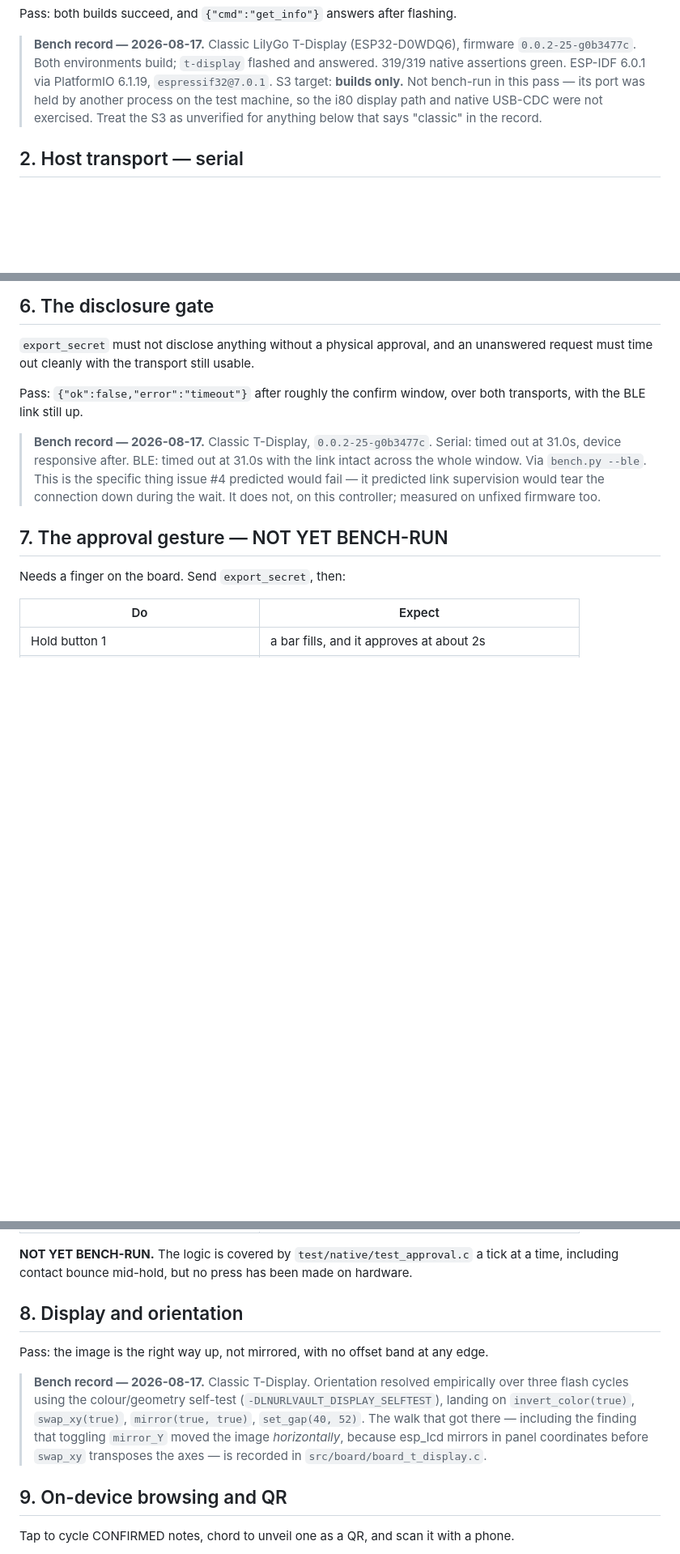
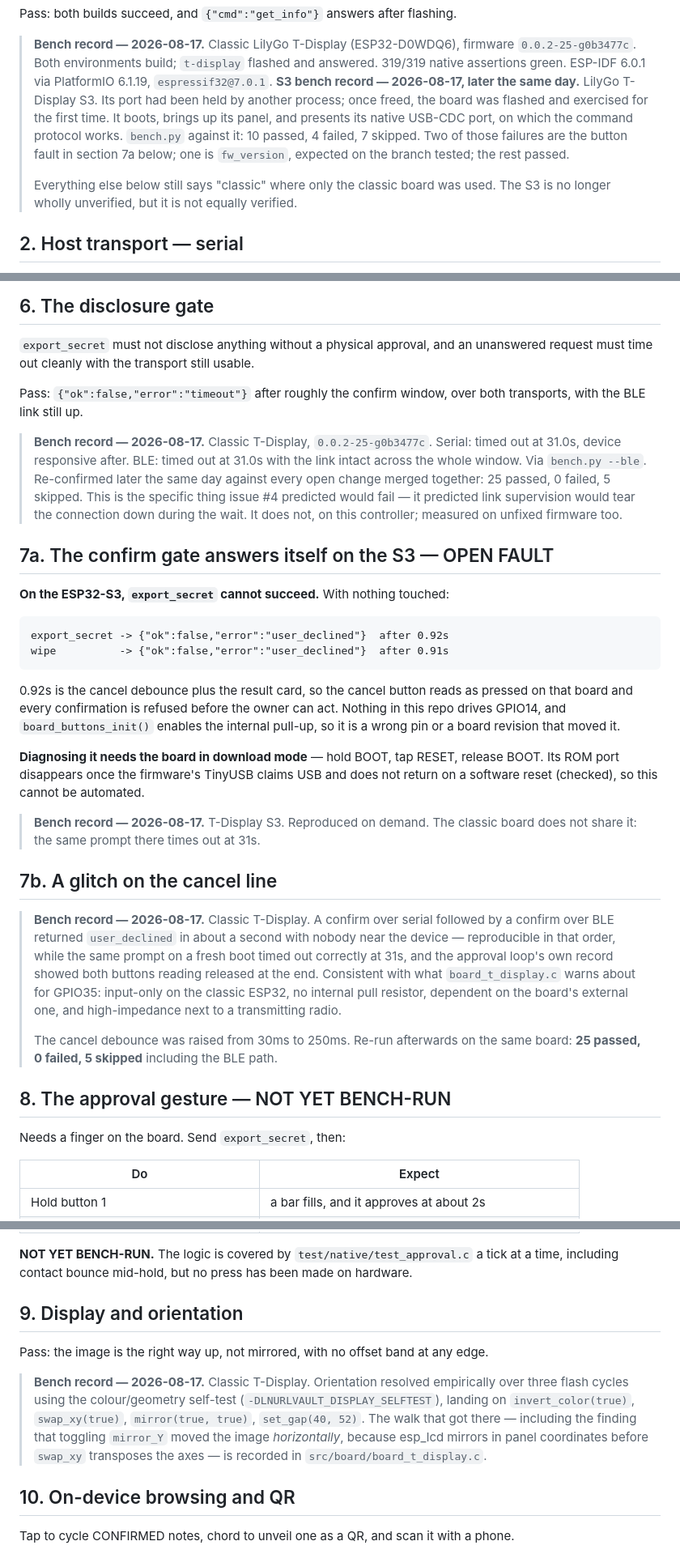
Before and after one commit to dni/lnurl-vault, a Markdown page: docs/HARDWARE-TEST-CHECKLIST.md, 3 parts joined by grey strips. Shown at 81% size. GitHub-like rendering; blank space fills up the shorter version.

Commit message:
docs: record what the boards actually did today
Three things the checklist did not yet know, all measured rather than
inferred.

The ESP32-S3 is no longer wholly unverified. Its port had been held by
another process all session; once freed it was flashed and exercised for
the first time. It boots, brings up its panel, presents its native USB-CDC
port, and answers the command protocol. bench.py against it: 10 passed, 4
failed, 7 skipped.

Two of those failures are an OPEN FAULT, now section 7a and called out at
the top of the file rather than buried in a numbered section: on the S3 the
confirm gate answers itself. export_secret and wipe both return
user_declined in about 0.9s with nothing touched, which is the cancel
debounce plus the result card, so that board reads its cancel button as
permanently pressed. export_secret cannot succeed on it at all. Nothing in
this repo drives GPIO14 and the pull-up is enabled, so it is a wrong pin or
a moved button. Diagnosing it needs the board held in download mode by
hand -- its ROM port vanishes once TinyUSB claims USB and does not return
on a software reset, which was checked rather than assumed.

And section 7b: on the classic board a confirm over serial followed by one
over BLE was refused in about a second with nobody near the device,
reproducibly in that order, while the same prompt on a fresh boot timed out
correctly. The approval loop's own record showed both buttons reading
released at the end, so not a stuck line -- consistent with the
high-impedance GPIO35 warning board_t_display.c already carries. The cancel
debounce was raised from 30ms to 250ms and the same board then passed 25/0.

Co-Authored-By: Claude Opus 5 (1M context) <noreply@anthropic.com>
Claude-Session: https://claude.ai/code/session_01RpMeqfvv9KqifKGVM2GwA5

````diff
--- a/docs/HARDWARE-TEST-CHECKLIST.md
+++ b/docs/HARDWARE-TEST-CHECKLIST.md
@@ -52,10 +56,16 @@ Pass: both builds succeed, and `{"cmd":"get_info"}` answers after flashing.
 > firmware `0.0.2-25-g0b3477c`. Both environments build; `t-display` flashed
 > and answered. 319/319 native assertions green. ESP-IDF 6.0.1 via
 > PlatformIO 6.1.19, `espressif32@7.0.1`.
-> S3 target: **builds only.** Not bench-run in this pass — its port was held
-> by another process on the test machine, so the i80 display path and native
-> USB-CDC were not exercised. Treat the S3 as unverified for anything below
-> that says "classic" in the record.
+> **S3 bench record — 2026-08-17, later the same day.** LilyGo T-Display S3.
+> Its port had been held by another process; once freed, the board was flashed
+> and exercised for the first time. It boots, brings up its panel, and presents
+> its native USB-CDC port, on which the command protocol works. `bench.py`
+> against it: 10 passed, 4 failed, 7 skipped. Two of those failures are the
+> button fault in section 7a below; one is `fw_version`, expected on the branch
+> tested; the rest passed.
+>
+> Everything else below still says "classic" where only the classic board was
+> used. The S3 is no longer wholly unverified, but it is not equally verified.
 
 ## 2. Host transport — serial
 
@@ -119,11 +129,48 @@ both transports, with the BLE link still up.
 > **Bench record — 2026-08-17.** Classic T-Display, `0.0.2-25-g0b3477c`.
 > Serial: timed out at 31.0s, device responsive after. BLE: timed out at
 > 31.0s with the link intact across the whole window. Via `bench.py --ble`.
+> Re-confirmed later the same day against every open change merged together:
+> 25 passed, 0 failed, 5 skipped.
 > This is the specific thing issue #4 predicted would fail — it predicted
 > link supervision would tear the connection down during the wait. It does
 > not, on this controller; measured on unfixed firmware too.
 
-## 7. The approval gesture — NOT YET BENCH-RUN
+## 7a. The confirm gate answers itself on the S3 — OPEN FAULT
+
+**On the ESP32-S3, `export_secret` cannot succeed.** With nothing touched:
+
+```
+export_secret -> {"ok":false,"error":"user_declined"}  after 0.92s
+wipe          -> {"ok":false,"error":"user_declined"}  after 0.91s
+```
+
+0.92s is the cancel debounce plus the result card, so the cancel button reads
+as pressed on that board and every confirmation is refused before the owner can
+act. Nothing in this repo drives GPIO14, and `board_buttons_init()` enables the
+internal pull-up, so it is a wrong pin or a board revision that moved it.
+
+**Diagnosing it needs the board in download mode** — hold BOOT, tap RESET,
+release BOOT. Its ROM port disappears once the firmware's TinyUSB claims USB
+and does not return on a software reset (checked), so this cannot be automated.
+
+> **Bench record — 2026-08-17.** T-Display S3. Reproduced on demand. The
+> classic board does not share it: the same prompt there times out at 31s.
+
+## 7b. A glitch on the cancel line
+
+> **Bench record — 2026-08-17.** Classic T-Display. A confirm over serial
+> followed by a confirm over BLE returned `user_declined` in about a second
+> with nobody near the device — reproducible in that order, while the same
+> prompt on a fresh boot timed out correctly at 31s, and the approval loop's
+> own record showed both buttons reading released at the end. Consistent with
+> what `board_t_display.c` warns about for GPIO35: input-only on the classic
+> ESP32, no internal pull resistor, dependent on the board's external one, and
+> high-impedance next to a transmitting radio.
+>
+> The cancel debounce was raised from 30ms to 250ms. Re-run afterwards on the
+> same board: **25 passed, 0 failed, 5 skipped** including the BLE path.
+
+## 8. The approval gesture — NOT YET BENCH-RUN
 
 Needs a finger on the board. Send `export_secret`, then:
 
@@ -139,7 +186,7 @@ Needs a finger on the board. Send `export_secret`, then:
 `test/native/test_approval.c` a tick at a time, including contact bounce
 mid-hold, but no press has been made on hardware.
 
-## 8. Display and orientation
+## 9. Display and orientation
 
 Pass: the image is the right way up, not mirrored, with no offset band at any
 edge.
@@ -153,7 +200,7 @@ edge.
 > `swap_xy` transposes the axes — is recorded in
 > `src/board/board_t_display.c`.
 
-## 9. On-device browsing and QR
+## 10. On-device browsing and QR
 
 Tap to cycle CONFIRMED notes, chord to unveil one as a QR, and scan it with a
 phone.
````
Also changed, not shown: other parts of docs/HARDWARE-TEST-CHECKLIST.md (+10 -6 lines).
